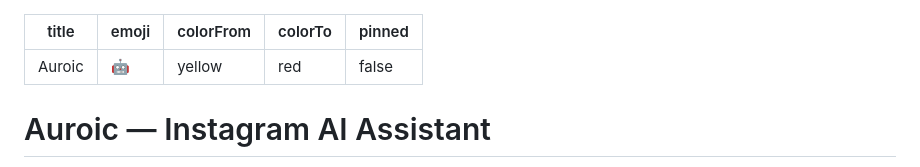
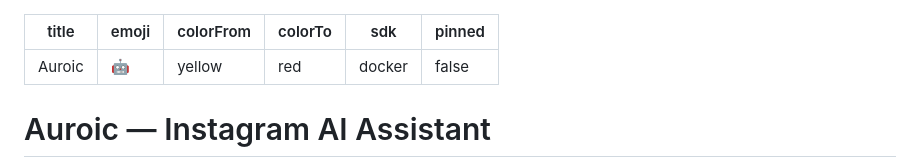
Before and after one commit to kaushalkrishnax/auroic, a Markdown page: README.md, the part around the change. Rendered like a GitHub page.

Commit message:
Add HF Template

```diff
--- a/README.md
+++ b/README.md
@@ -3,6 +3,7 @@ title: Auroic
 emoji: 🤖
 colorFrom: yellow
 colorTo: red
+sdk: docker
 pinned: false
 ---
 
```
